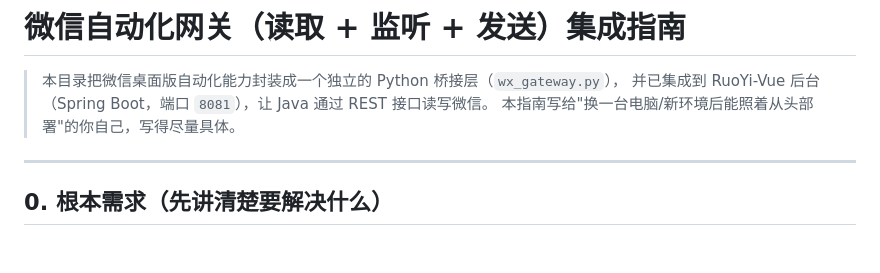
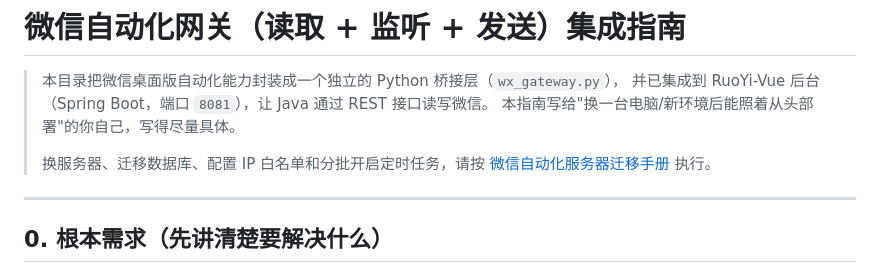
Before and after one commit to SuJinbiao-kooboo/CRM, a Markdown page: wechat-gateway/README.md, the part around the change. Drawn GitHub-style; blank space fills up the shorter version.

```diff
--- a/wechat-gateway/README.md
+++ b/wechat-gateway/README.md
@@ -3,6 +3,9 @@
 > 本目录把微信桌面版自动化能力封装成一个独立的 Python 桥接层（`wx_gateway.py`），
 > 并已集成到 RuoYi-Vue 后台（Spring Boot，端口 `8081`），让 Java 通过 REST 接口读写微信。
 > 本指南写给"换一台电脑/新环境后能照着从头部署"的你自己，写得尽量具体。
+>
+> 换服务器、迁移数据库、配置 IP 白名单和分批开启定时任务，请按
+> [微信自动化服务器迁移手册](../doc/微信自动化服务器迁移手册.md) 执行。
 
 ---
 
```
Also changed, not shown: doc/微信自动化服务器迁移手册.md (added, +557 -0 lines).
